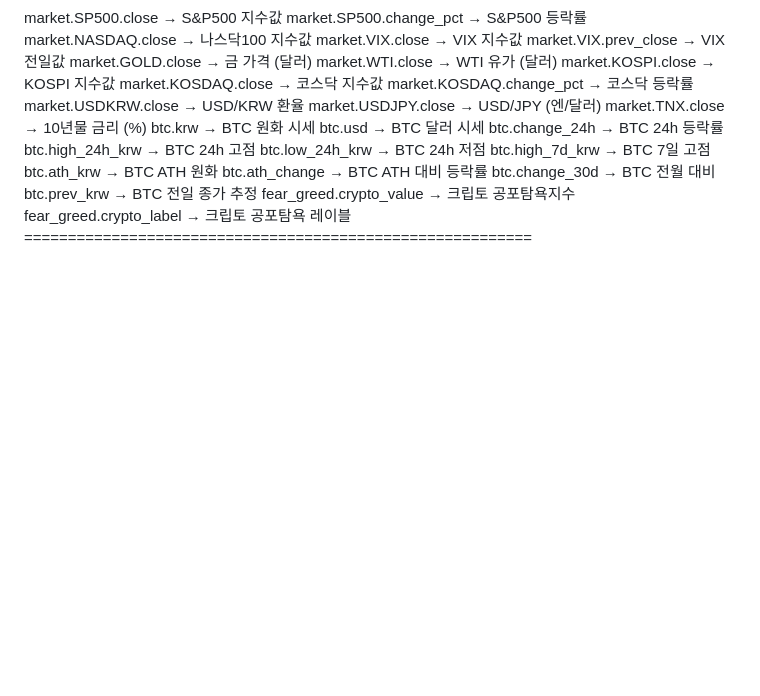
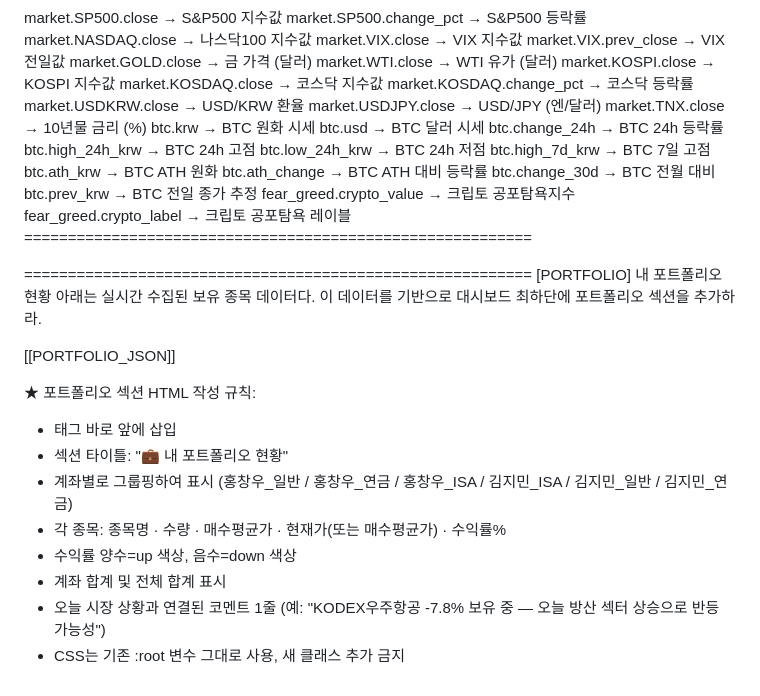
Before and after one commit to lundonhong-hub/my-daily-log, a Markdown page: prompt_template_weekday.md, the part around the change. Rendered like a GitHub page; blank space fills up the shorter version.

```diff
--- a/prompt_template_weekday.md
+++ b/prompt_template_weekday.md
@@ -246,3 +246,20 @@ btc.change_30d → BTC 전월 대비
 btc.prev_krw → BTC 전일 종가 추정
 fear_greed.crypto_value → 크립토 공포탐욕지수
 fear_greed.crypto_label → 크립토 공포탐욕 레이블 ==========================================================
+
+
+
+========================================================== [PORTFOLIO] 내 포트폴리오 현황
+아래는 실시간 수집된 보유 종목 데이터다. 이 데이터를 기반으로 대시보드 최하단에 포트폴리오 섹션을 추가하라.
+
+[[PORTFOLIO_JSON]]
+
+★ 포트폴리오 섹션 HTML 작성 규칙:
+- </body> 태그 바로 앞에 삽입
+- 섹션 타이틀: "💼 내 포트폴리오 현황"
+- 계좌별로 그룹핑하여 표시 (홍창우_일반 / 홍창우_연금 / 홍창우_ISA / 김지민_ISA / 김지민_일반 / 김지민_연금)
+- 각 종목: 종목명 · 수량 · 매수평균가 · 현재가(또는 매수평균가) · 수익률%
+- 수익률 양수=up 색상, 음수=down 색상
+- 계좌 합계 및 전체 합계 표시
+- 오늘 시장 상황과 연결된 코멘트 1줄 (예: "KODEX우주항공 -7.8% 보유 중 — 오늘 방산 섹터 상승으로 반등 가능성")
+- CSS는 기존 :root 변수 그대로 사용, 새 클래스 추가 금지
```
